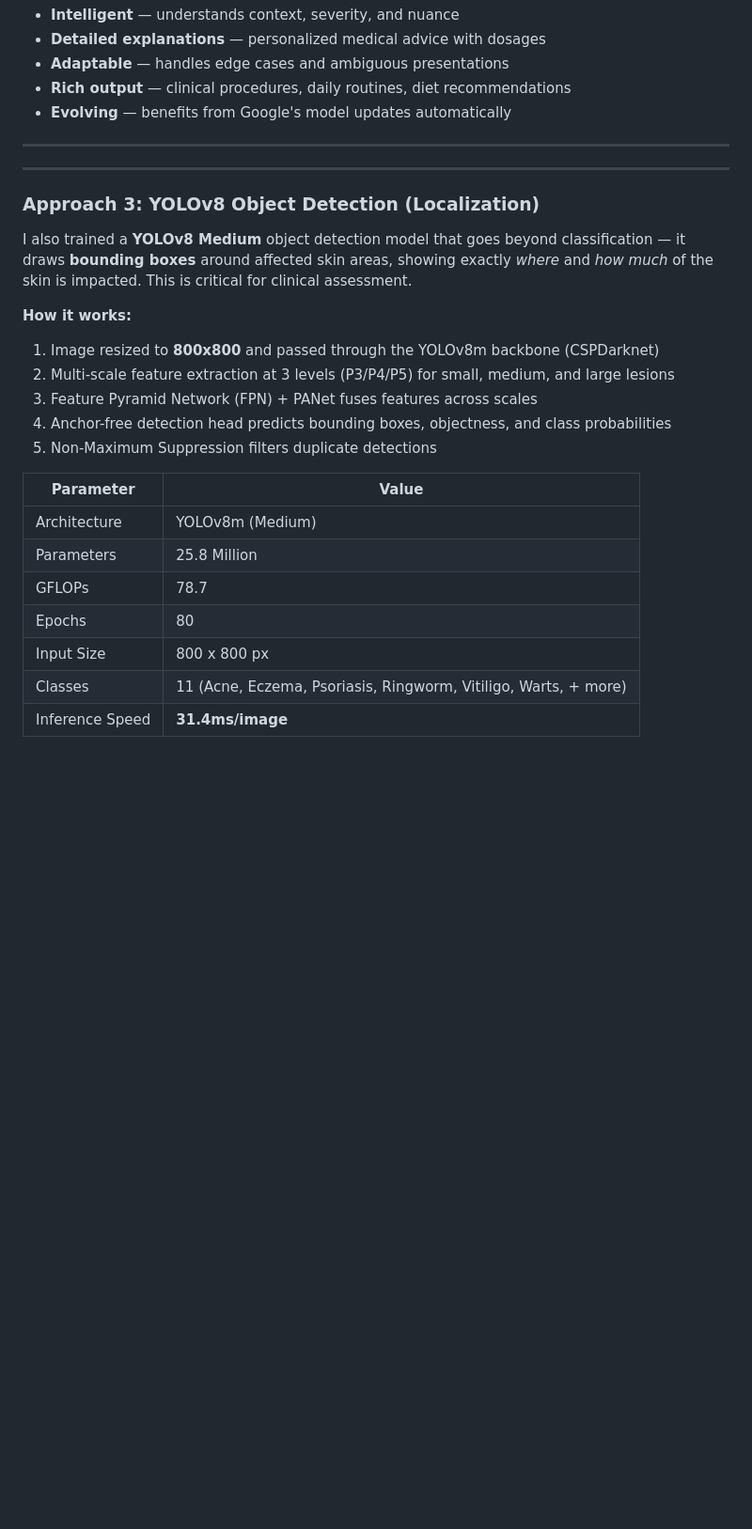
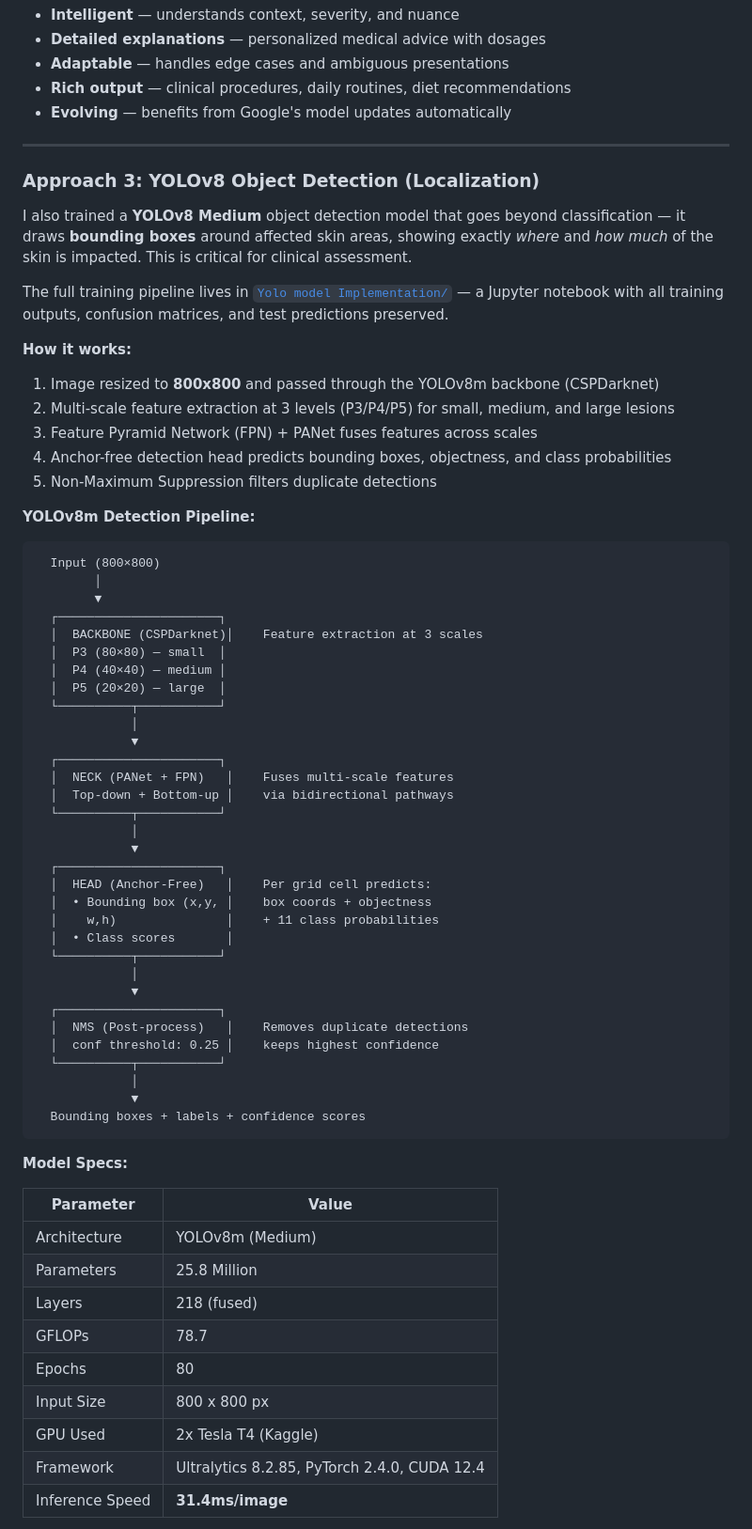
Before and after one commit to shayan2772/skin-disease-detection, a Markdown page: README.md, the part around one of its changes. Shown at 94% size. GitHub-like rendering; blank space fills up the shorter version.

Commit message:
Add YOLOv8 detection approach to README with training details and performance metrics

````diff
--- a/README.md
+++ b/README.md
@@ -159,11 +159,11 @@ A custom-trained **EfficientNet-B0** convolutional neural network that runs enti
 
 ---
 
----
-
 ### Approach 3: YOLOv8 Object Detection (Localization)
 
 I also trained a **YOLOv8 Medium** object detection model that goes beyond classification — it draws **bounding boxes** around affected skin areas, showing exactly *where* and *how much* of the skin is impacted. This is critical for clinical assessment.
+
+The full training pipeline lives in [`Yolo model Implementation/`](Yolo%20model%20Implementation/) — a Jupyter notebook with all training outputs, confusion matrices, and test predictions preserved.
 
 **How it works:**
 1. Image resized to **800x800** and passed through the YOLOv8m backbone (CSPDarknet)
@@ -172,12 +172,52 @@ I also trained a **YOLOv8 Medium** object detection model that goes beyond class
 4. Anchor-free detection head predicts bounding boxes, objectness, and class probabilities
 5. Non-Maximum Suppression filters duplicate detections
 
+**YOLOv8m Detection Pipeline:**
+```
+  Input (800×800)
+        │
+        ▼
+  ┌──────────────────────┐
+  │  BACKBONE (CSPDarknet)│    Feature extraction at 3 scales
+  │  P3 (80×80) — small  │
+  │  P4 (40×40) — medium │
+  │  P5 (20×20) — large  │
+  └──────────┬───────────┘
+             │
+             ▼
+  ┌──────────────────────┐
+  │  NECK (PANet + FPN)   │    Fuses multi-scale features
+  │  Top-down + Bottom-up │    via bidirectional pathways
+  └──────────┬───────────┘
+             │
+             ▼
+  ┌──────────────────────┐
+  │  HEAD (Anchor-Free)   │    Per grid cell predicts:
+  │  • Bounding box (x,y, │    box coords + objectness
+  │    w,h)               │    + 11 class probabilities
+  │  • Class scores       │
+  └──────────┬───────────┘
+             │
+             ▼
+  ┌──────────────────────┐
+  │  NMS (Post-process)   │    Removes duplicate detections
+  │  conf threshold: 0.25 │    keeps highest confidence
+  └──────────┬───────────┘
+             │
+             ▼
+  Bounding boxes + labels + confidence scores
+```
+
+**Model Specs:**
+
 | Parameter | Value |
 |-----------|-------|
 | Architecture | YOLOv8m (Medium) |
 | Parameters | 25.8 Million |
+| Layers | 218 (fused) |
 | GFLOPs | 78.7 |
 | Epochs | 80 |
 | Input Size | 800 x 800 px |
-| Classes | 11 (Acne, Eczema, Psoriasis, Ringworm, Vitiligo, Warts, + more) |
+| GPU Used | 2x Tesla T4 (Kaggle) |
+| Framework | Ultralytics 8.2.85, PyTorch 2.4.0, CUDA 12.4 |
 | Inference Speed | **31.4ms/image** |
````
Also changed, not shown: other parts of README.md (+28 -1 lines).
